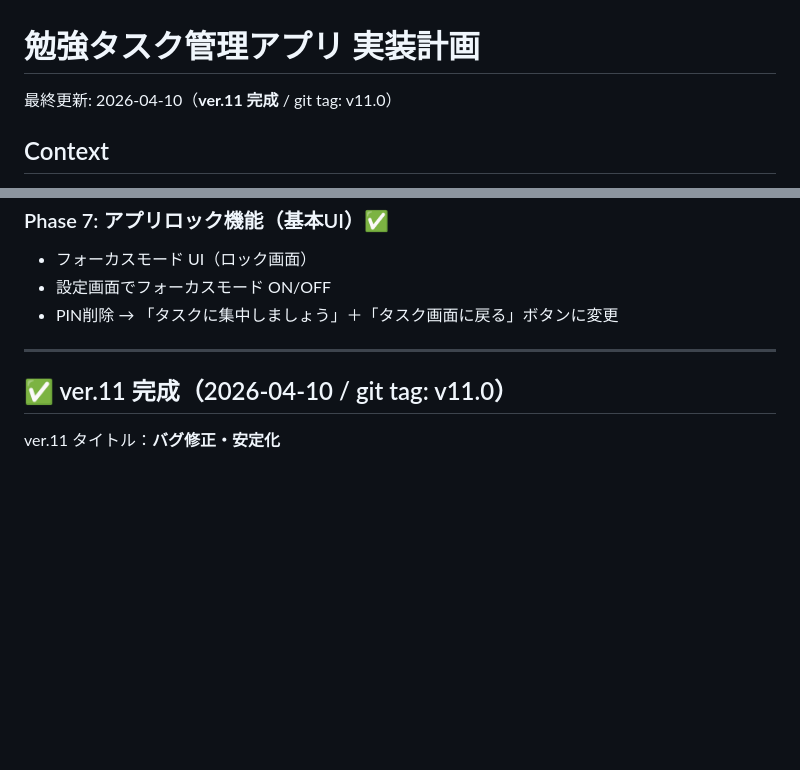
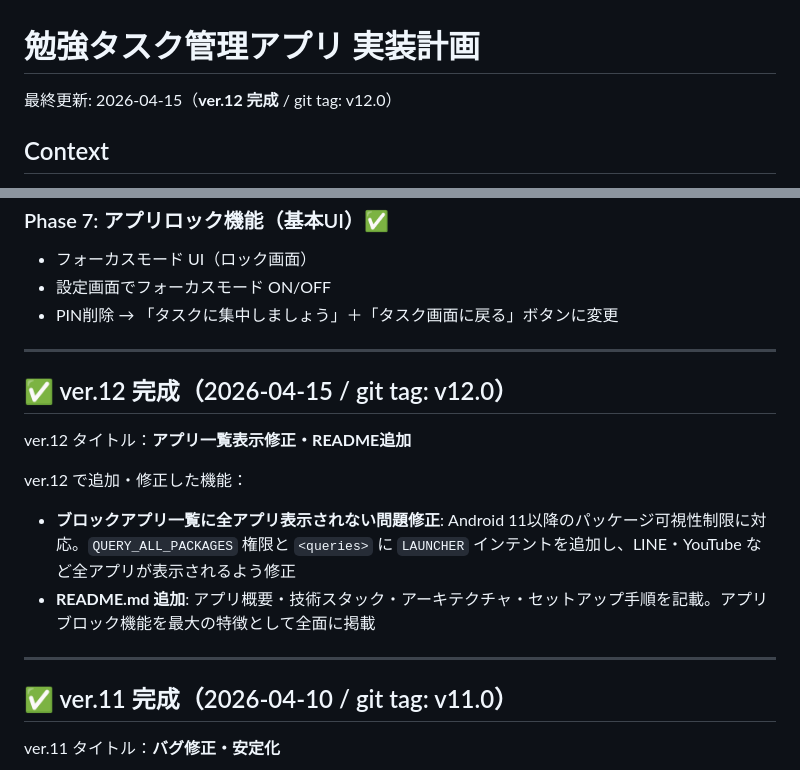
Before and after one commit to rakusa053/TaskQuest, a Markdown page: PLAN.md, 2 parts joined by grey strips. Drawn GitHub-style; blank space fills up the shorter version.

Commit message:
docs: save ver.12 release notes to PLAN.md
Co-Authored-By: Claude Sonnet 4.6 <noreply@anthropic.com>

```diff
--- a/PLAN.md
+++ b/PLAN.md
@@ -1,6 +1,6 @@
 # 勉強タスク管理アプリ 実装計画
 
-最終更新: 2026-04-10（**ver.11 完成** / git tag: v11.0）
+最終更新: 2026-04-15（**ver.12 完成** / git tag: v12.0）
 
 ## Context
 
@@ -367,6 +367,16 @@ useAuth / useTasks / useStats / useCalendarData / useProfile / useGacha / useBos
 
 ---
 
+## ✅ ver.12 完成（2026-04-15 / git tag: v12.0）
+
+ver.12 タイトル：**アプリ一覧表示修正・README追加**
+
+ver.12 で追加・修正した機能：
+- **ブロックアプリ一覧に全アプリ表示されない問題修正**: Android 11以降のパッケージ可視性制限に対応。`QUERY_ALL_PACKAGES` 権限と `<queries>` に `LAUNCHER` インテントを追加し、LINE・YouTube など全アプリが表示されるよう修正
+- **README.md 追加**: アプリ概要・技術スタック・アーキテクチャ・セットアップ手順を記載。アプリブロック機能を最大の特徴として全面に掲載
+
+---
+
 ## ✅ ver.11 完成（2026-04-10 / git tag: v11.0）
 
 ver.11 タイトル：**バグ修正・安定化**
```
